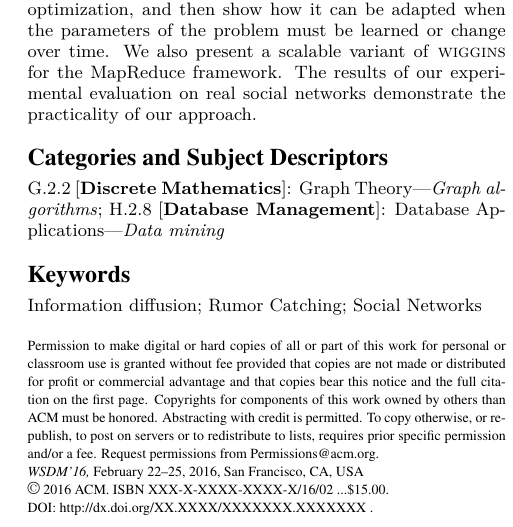
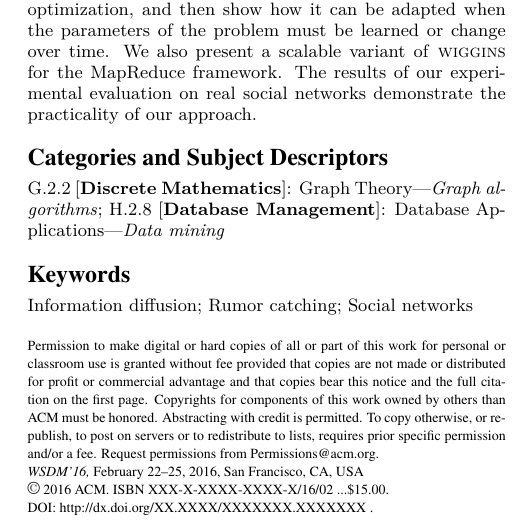
Before and after one commit to rionda/wiggins, a LaTeX paper (paper/wiggins.tex): part of one column of page 1 of 15, cut so that both start at the same text. Compiled offline with pdfLaTeX.

Commit message:
Correct capitalization of keywords.

```diff
--- a/paper/wiggins.tex
+++ b/paper/wiggins.tex
@@ -73,7 +73,7 @@ Eli Upfal\\
 \category{G.2.2}{Discrete Mathematics}{Graph Theory}[Graph algorithms]
 \category{H.2.8}{Database Management}{Database Applications}[Data mining]
 
-\keywords{Information diffusion; Rumor Catching; Social Networks}
+\keywords{Information diffusion; Rumor catching; Social networks}
 
 \input{./tex/introduction.tex}
 \input{./tex/model.tex}
```
